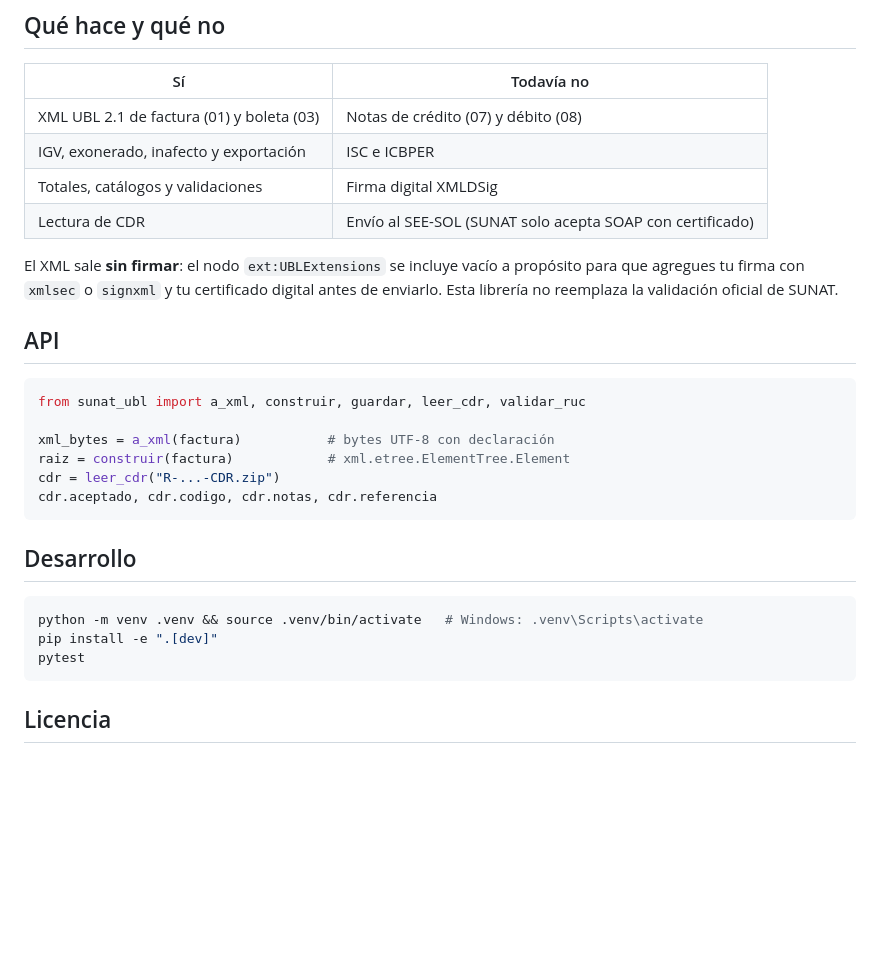
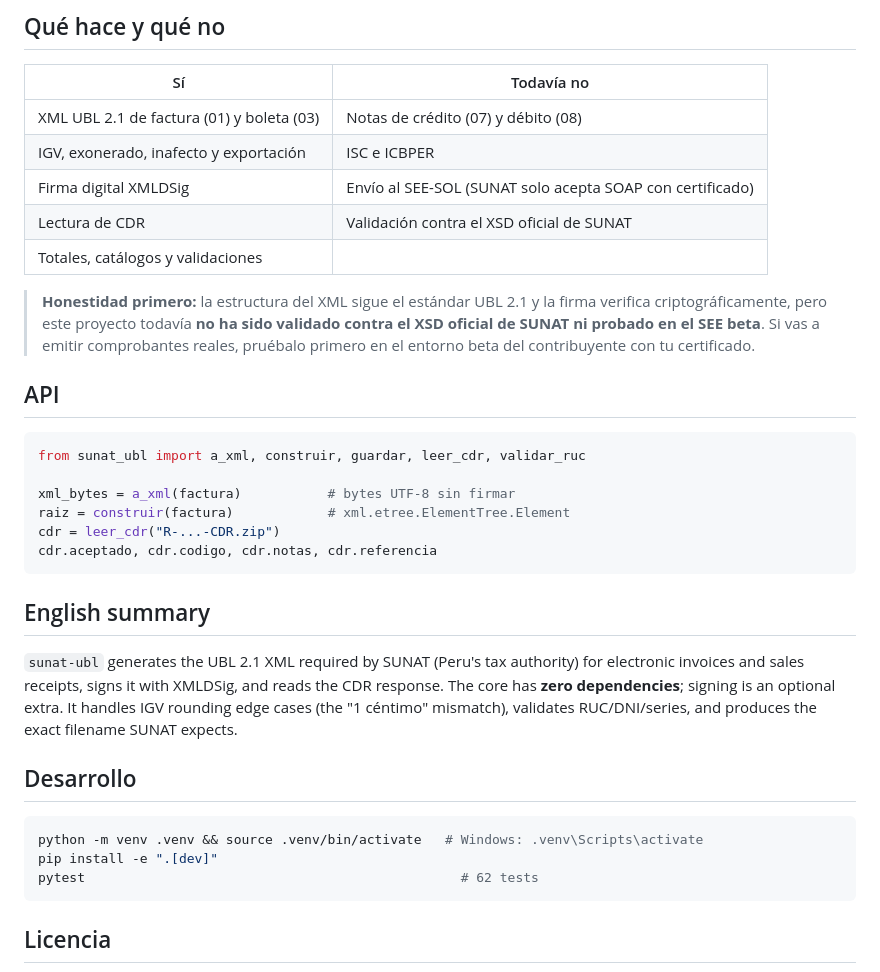
Before and after one commit to Giovanniedu/sunat-ubl, a Markdown page: README.md, the part around one of its changes. GitHub-like rendering; blank space fills up the shorter version.

````diff
--- a/README.md
+++ b/README.md
@@ -87,30 +116,39 @@ observación: 2335 - El comprobante fue aceptado
 | --- | --- |
 | XML UBL 2.1 de factura (01) y boleta (03) | Notas de crédito (07) y débito (08) |
 | IGV, exonerado, inafecto y exportación | ISC e ICBPER |
-| Totales, catálogos y validaciones | Firma digital XMLDSig |
-| Lectura de CDR | Envío al SEE-SOL (SUNAT solo acepta SOAP con certificado) |
+| Firma digital XMLDSig | Envío al SEE-SOL (SUNAT solo acepta SOAP con certificado) |
+| Lectura de CDR | Validación contra el XSD oficial de SUNAT |
+| Totales, catálogos y validaciones | |
 
-El XML sale **sin firmar**: el nodo `ext:UBLExtensions` se incluye vacío a propósito para que
-agregues tu firma con `xmlsec` o `signxml` y tu certificado digital antes de enviarlo.
-Esta librería no reemplaza la validación oficial de SUNAT.
+> **Honestidad primero:** la estructura del XML sigue el estándar UBL 2.1 y la firma verifica
+> criptográficamente, pero este proyecto todavía **no ha sido validado contra el XSD oficial de
+> SUNAT ni probado en el SEE beta**. Si vas a emitir comprobantes reales, pruébalo primero en el
+> entorno beta del contribuyente con tu certificado.
 
 ## API
 
 ```python
 from sunat_ubl import a_xml, construir, guardar, leer_cdr, validar_ruc
 
-xml_bytes = a_xml(factura)           # bytes UTF-8 con declaración
+xml_bytes = a_xml(factura)           # bytes UTF-8 sin firmar
 raiz = construir(factura)            # xml.etree.ElementTree.Element
 cdr = leer_cdr("R-...-CDR.zip")
 cdr.aceptado, cdr.codigo, cdr.notas, cdr.referencia
 ```
+
+## English summary
+
+`sunat-ubl` generates the UBL 2.1 XML required by SUNAT (Peru's tax authority) for electronic
+invoices and sales receipts, signs it with XMLDSig, and reads the CDR response. The core has
+**zero dependencies**; signing is an optional extra. It handles IGV rounding edge cases (the
+"1 céntimo" mismatch), validates RUC/DNI/series, and produces the exact filename SUNAT expects.
 
 ## Desarrollo
 
 ```bash
 python -m venv .venv && source .venv/bin/activate   # Windows: .venv\Scripts\activate
 pip install -e ".[dev]"
-pytest
+pytest                                                # 62 tests
 ```
 
 ## Licencia
````
Also changed, not shown: other parts of README.md (+58 -29 lines), CHANGELOG.md (+11 -0 lines), CONTRIBUTING.md (added, +34 -0 lines), SECURITY.md (added, +23 -0 lines), assets/flujo.png (added), assets/social-preview.png (added), 10 other files.
